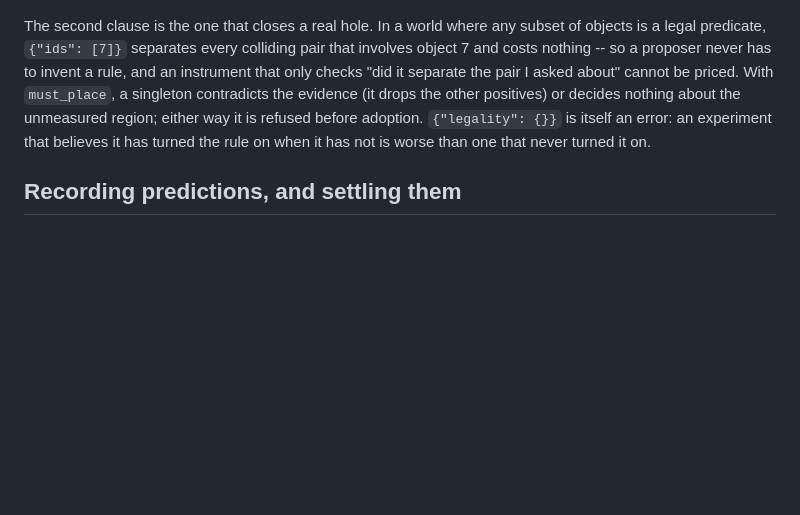
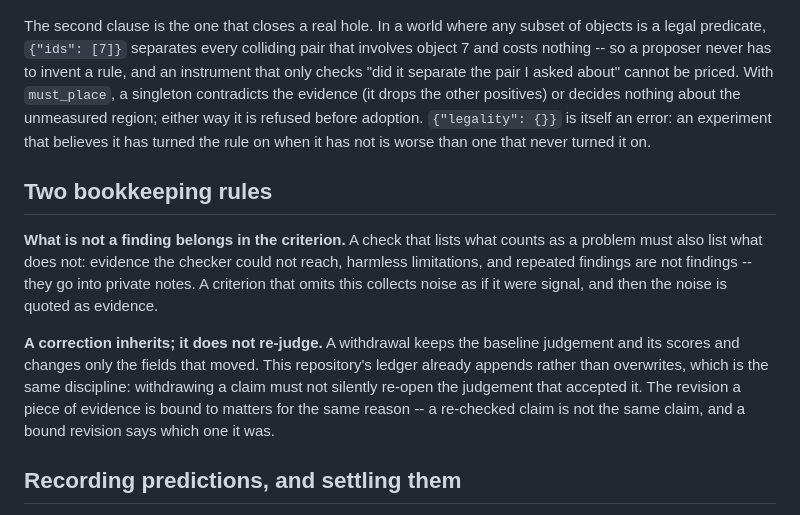
Before and after one commit to ghwinter/metaform, a Markdown page: docs/protocol.md, the part around the change. Rendered like a GitHub page; blank space fills up the shorter version.

```diff
--- a/docs/protocol.md
+++ b/docs/protocol.md
@@ -75,6 +75,19 @@ evidence (it drops the other positives) or decides nothing about the unmeasured
 is refused before adoption. `{"legality": {}}` is itself an error: an experiment that believes it has
 turned the rule on when it has not is worse than one that never turned it on.
 
+## Two bookkeeping rules
+
+**What is not a finding belongs in the criterion.** A check that lists what counts as a problem must
+also list what does not: evidence the checker could not reach, harmless limitations, and repeated
+findings are not findings -- they go into private notes. A criterion that omits this collects noise as
+if it were signal, and then the noise is quoted as evidence.
+
+**A correction inherits; it does not re-judge.** A withdrawal keeps the baseline judgement and its
+scores and changes only the fields that moved. This repository's ledger already appends rather than
+overwrites, which is the same discipline: withdrawing a claim must not silently re-open the judgement
+that accepted it. The revision a piece of evidence is bound to matters for the same reason -- a
+re-checked claim is not the same claim, and a bound revision says which one it was.
+
 ## Recording predictions, and settling them
 
 `apply` records every adopted prediction in `.metaform/predictions.tsv`: one header line plus one
```
Also changed, not shown: docs/components.md (+16 -1 lines), docs/results.md (+12 -2 lines).
